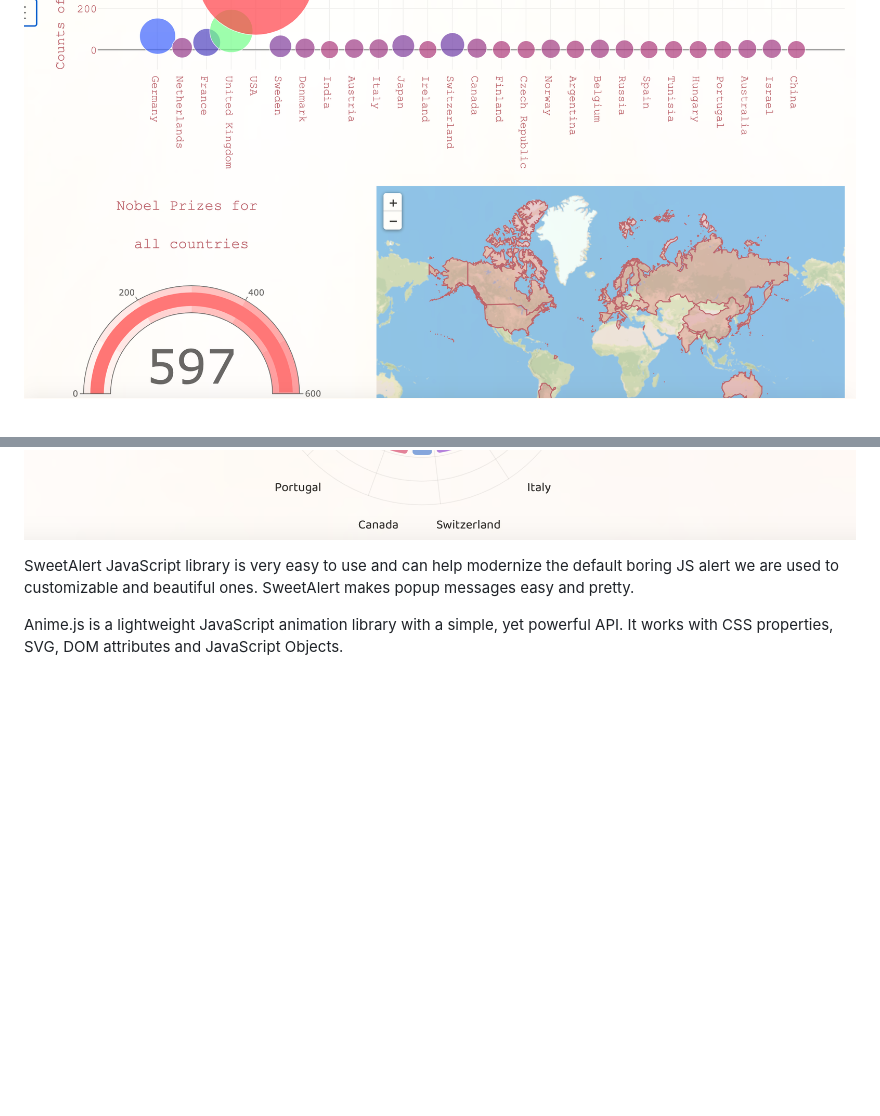
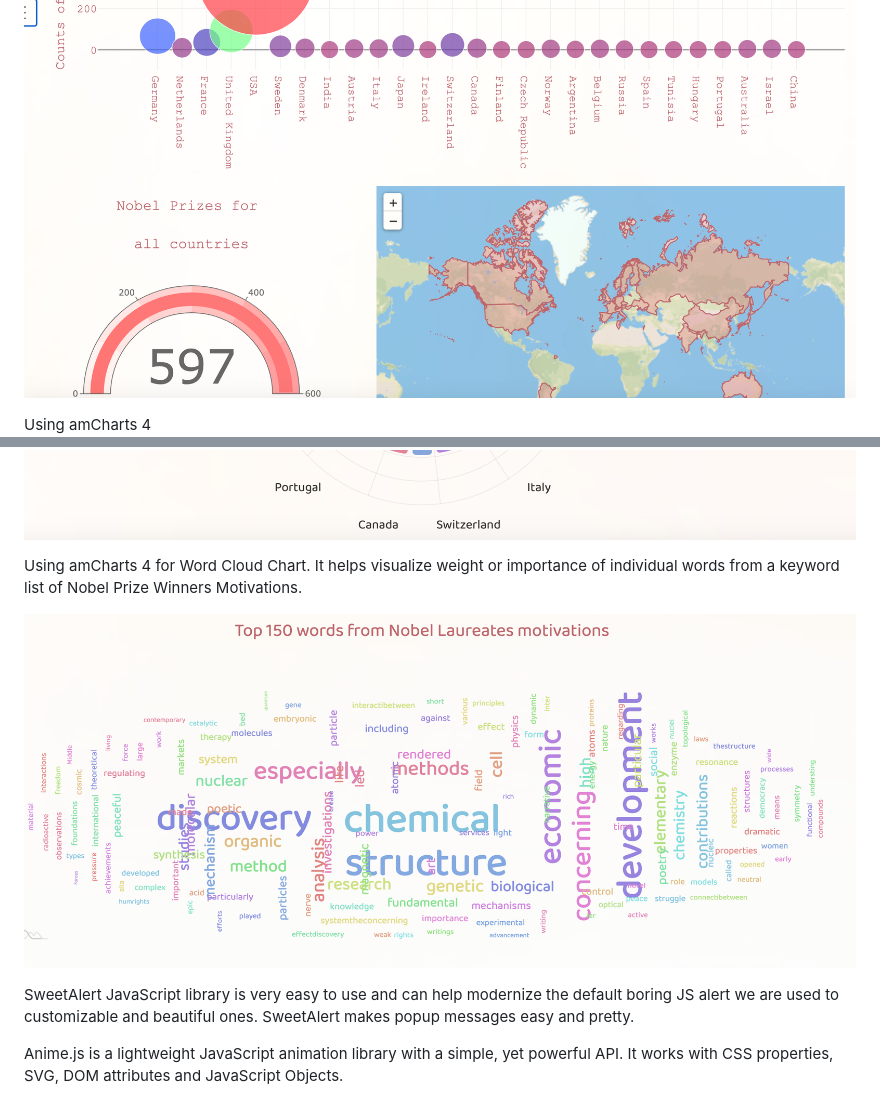
Before and after one commit to LinaSachuk/NobelData, a Markdown page: README.md, 2 parts joined by grey strips. GitHub-like rendering; pictures changed too: 5.png (added); blank space fills up the shorter version.

```diff
--- a/README.md
+++ b/README.md
@@ -16,7 +16,13 @@ Nobel laureates database which we have retrieved as nobel. The database has thre
 Data timeline is between 1901 and 2019, the Nobel Prizes were awarded 597 times to 950 people and organizations.
 
 ![Screenshot](3.png)
+
+Using amCharts 4
 ![Screenshot](4.png)
+
+Using amCharts 4 for Word Cloud Chart. It helps visualize weight or importance of individual words from a keyword list of Nobel Prize Winners Motivations.
+
+![Screenshot](5.png)
 
 SweetAlert JavaScript library is very easy to use and can help modernize the default boring JS alert we are used to customizable and beautiful ones. SweetAlert makes popup messages easy and pretty.
 
```
